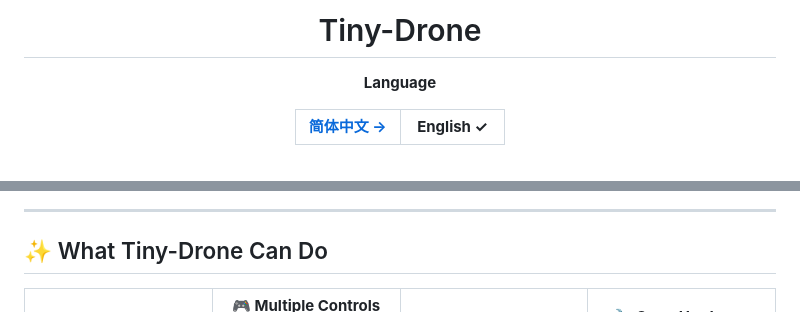
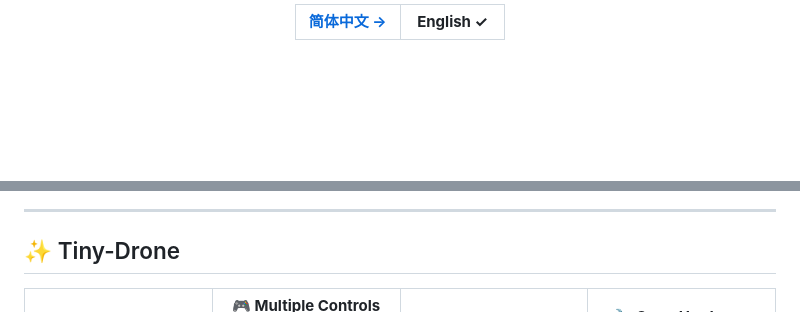
Before and after one commit to jonny-lekaiwu/Tiny-Drone, a Markdown page: README_EN.md, 2 parts joined by grey strips. Drawn GitHub-style; blank space fills up the shorter version.

```diff
--- a/README_EN.md
+++ b/README_EN.md
@@ -1,8 +1,4 @@
 <div align="center">
-
-# Tiny-Drone
-
-**Language**
 
 <table>
 <tr>
@@ -19,7 +10,7 @@
 
 ---
 
-## ✨ What Tiny-Drone Can Do
+## ✨ Tiny-Drone
 
 <table>
 <tr>
```
Also changed, not shown: other parts of README_EN.md (+2 -7 lines), README.md (+4 -13 lines).
